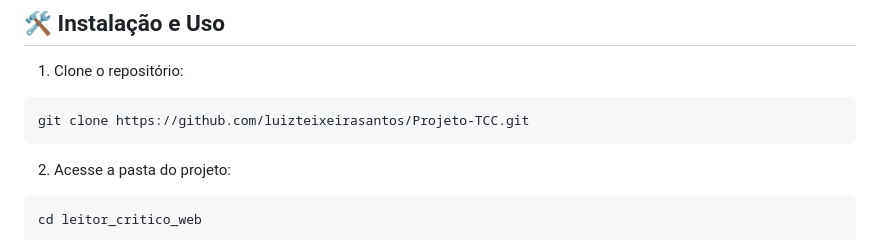
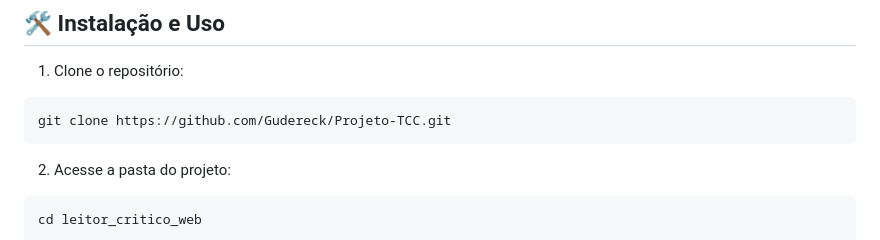
Before and after one commit to Gudereck/Leitor-critico-web, a Markdown page: README.md, the part around the change. Rendered like a GitHub page.

````diff
--- a/README.md
+++ b/README.md
@@ -71,7 +71,7 @@ BootStrap <img align="center" alt="Luiz-BootStrap" height="30" width="40" src="h
 1. Clone o repositório:
 
 ```bash
-git clone https://github.com/luizteixeirasantos/Projeto-TCC.git
+git clone https://github.com/Gudereck/Projeto-TCC.git
 ```
 
 2. Acesse a pasta do projeto:
````
